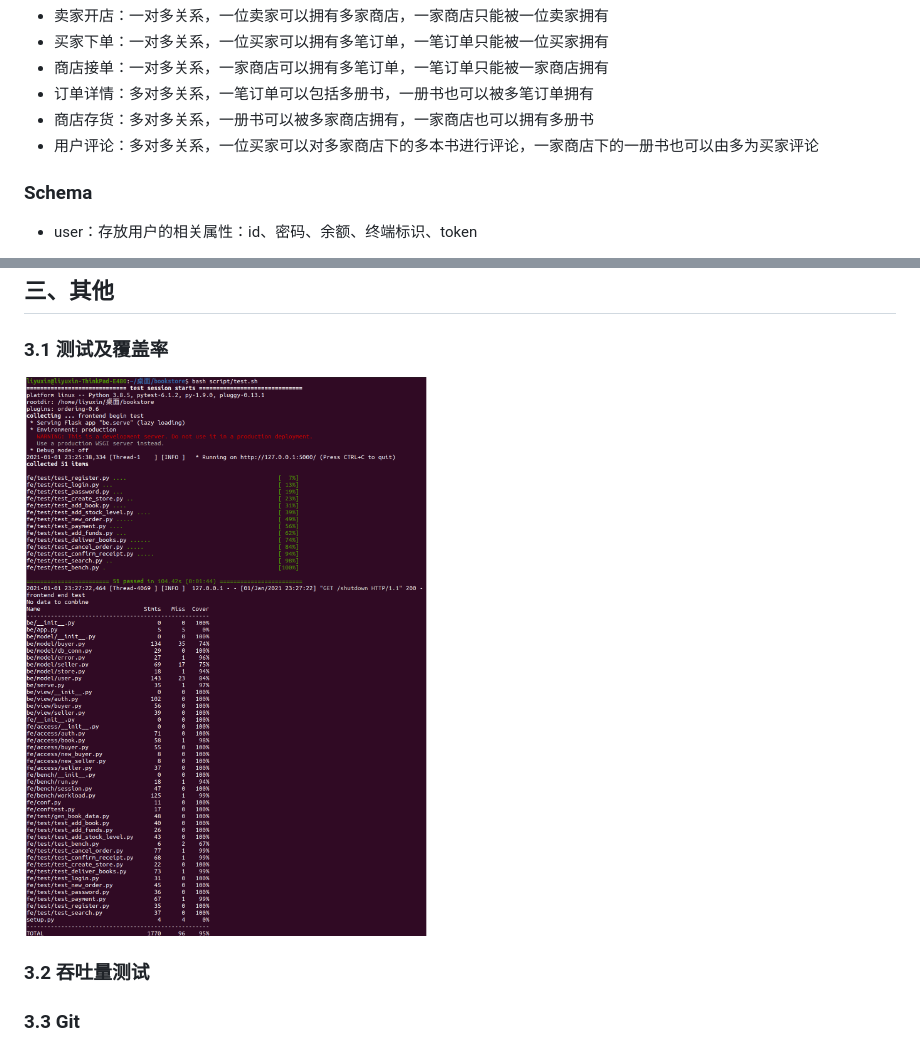
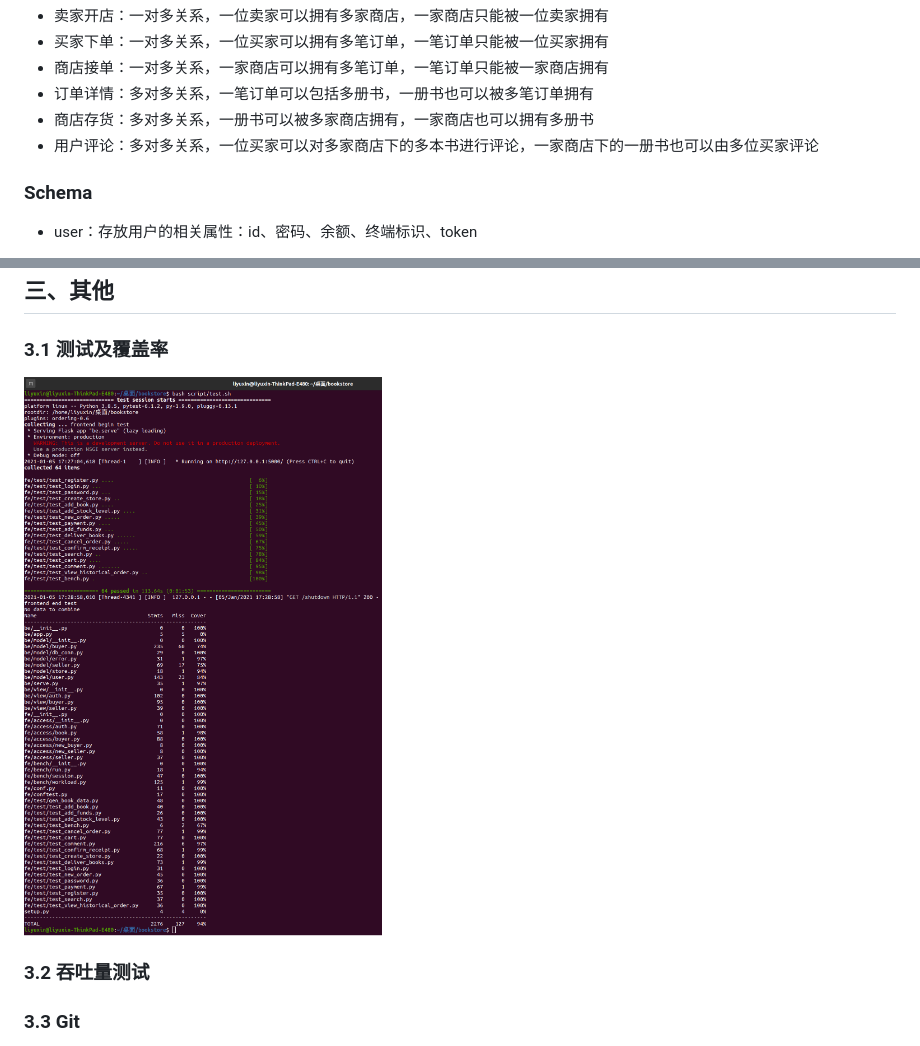
Before and after one commit to lccbks/bookstore, a Markdown page: README.md, 2 parts joined by grey strips. Drawn GitHub-style; pictures changed too: image/test&cov.png.

```diff
--- a/README.md
+++ b/README.md
@@ -127,7 +127,7 @@ bash script/test.sh
 - 商店接单：一对多关系，一家商店可以拥有多笔订单，一笔订单只能被一家商店拥有
 - 订单详情：多对多关系，一笔订单可以包括多册书，一册书也可以被多笔订单拥有
 - 商店存货：多对多关系，一册书可以被多家商店拥有，一家商店也可以拥有多册书
-- 用户评论：多对多关系，一位买家可以对多家商店下的多本书进行评论，一家商店下的一册书也可以由多为买家评论
+- 用户评论：多对多关系，一位买家可以对多家商店下的多本书进行评论，一家商店下的一册书也可以由多位买家评论
 
 
 
```
Also changed, not shown: other parts of README.md (+14 -13 lines), 6 other files.
